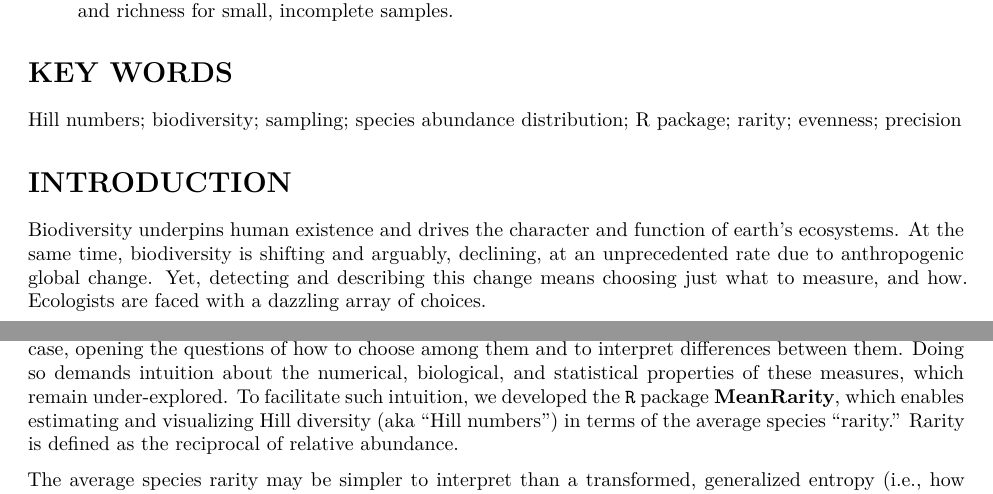
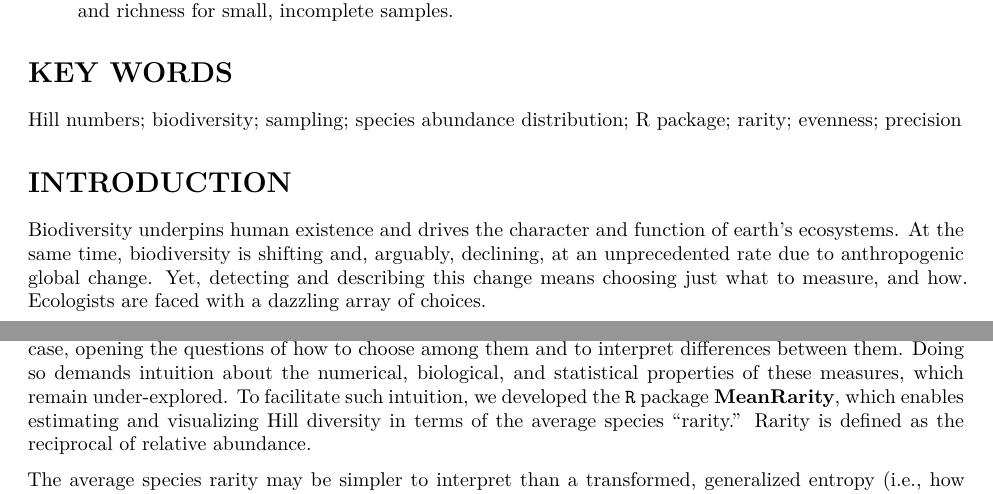
Before and after one commit to mikeroswell/MeanRarity, an R Markdown document (vignettes/Using_MeanRarity.Rmd): two parts of pages 1 and 2 of 14, joined at a grey line, cut so that both start at the same text. Rendered offline with R 4.5, knitr and Pandoc, then LaTeX, with nearby package versions; a font, style sheet, LaTeX package, included part or bibliography that could not be used is replaced or left out; common packages that the code uses without loading them are loaded.

Commit message:
minor edits after mtg with JD

```diff
--- a/vignettes/Using_MeanRarity.Rmd
+++ b/vignettes/Using_MeanRarity.Rmd
@@ -125,7 +126,7 @@ rarity; evenness; precision
 # INTRODUCTION
 
 Biodiversity underpins human existence and drives the character and function of
-earth’s ecosystems. At the same time, biodiversity is shifting and arguably,
+earth’s ecosystems. At the same time, biodiversity is shifting and, arguably,
 declining, at an unprecedented rate due to anthropogenic global change. Yet,
 detecting and describing this change means choosing just what to measure, and
 how. Ecologists are faced with a dazzling array of choices.
@@ -142,7 +136,0 @@ despite the conceptual unity of Hill diversities, there is a wide array of
-metrics that may be appropriate for a given case, opening the questions of how
-to choose among them and to interpret differences between them. Doing so demands
-intuition about the numerical, biological, and statistical properties of these
-measures, which remain under-explored. To facilitate such intuition, we
-developed the `R` package **MeanRarity**, which enables estimating and
-visualizing Hill diversity (aka "Hill numbers") in terms of the average species
-"rarity." Rarity is defined as the reciprocal of relative abundance.
@@ -149,2 +144,9 @@ visualizing Hill diversity (aka "Hill numbers") in terms of the average species
+appropriate for a given case, opening the questions of how to choose among them
+and to interpret differences between them. Doing so demands intuition about the
+numerical, biological, and statistical properties of these measures, which
+remain under-explored. To facilitate such intuition, we developed the `R`
+package **MeanRarity**, which enables estimating and visualizing Hill diversity
+in terms of the average species "rarity." Rarity is defined as the reciprocal of
+relative abundance.
 
 The average species rarity may be simpler to interpret than a transformed,
```
Also changed, not shown: vignettes/Using_MeanRarity.Rmd (16 more changed lines).
